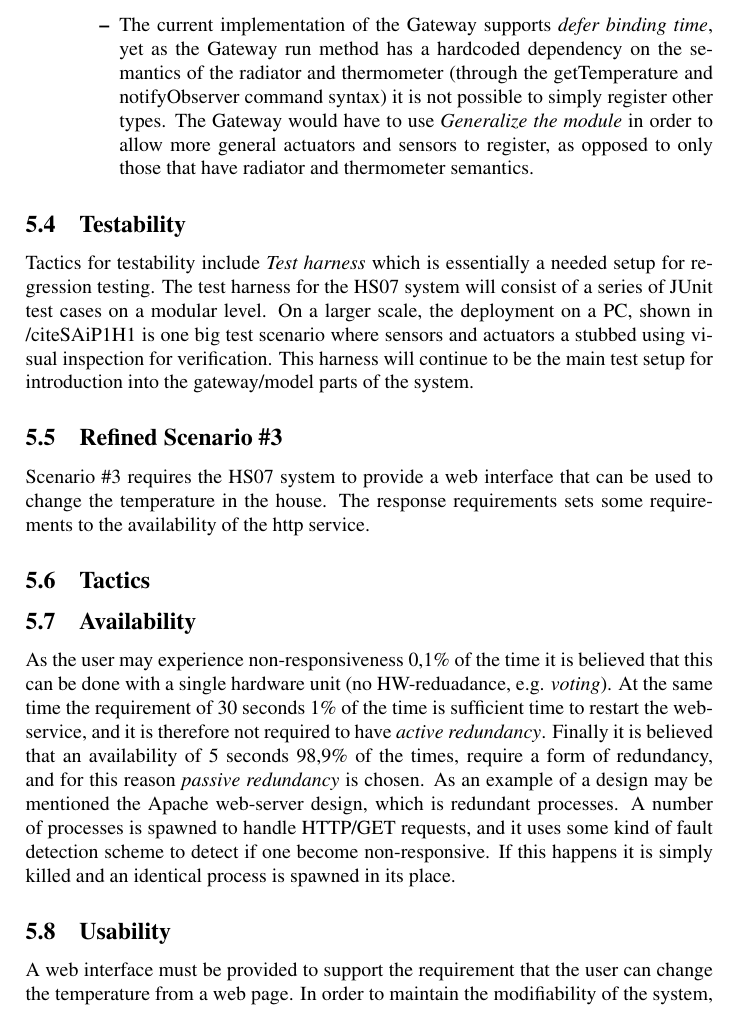
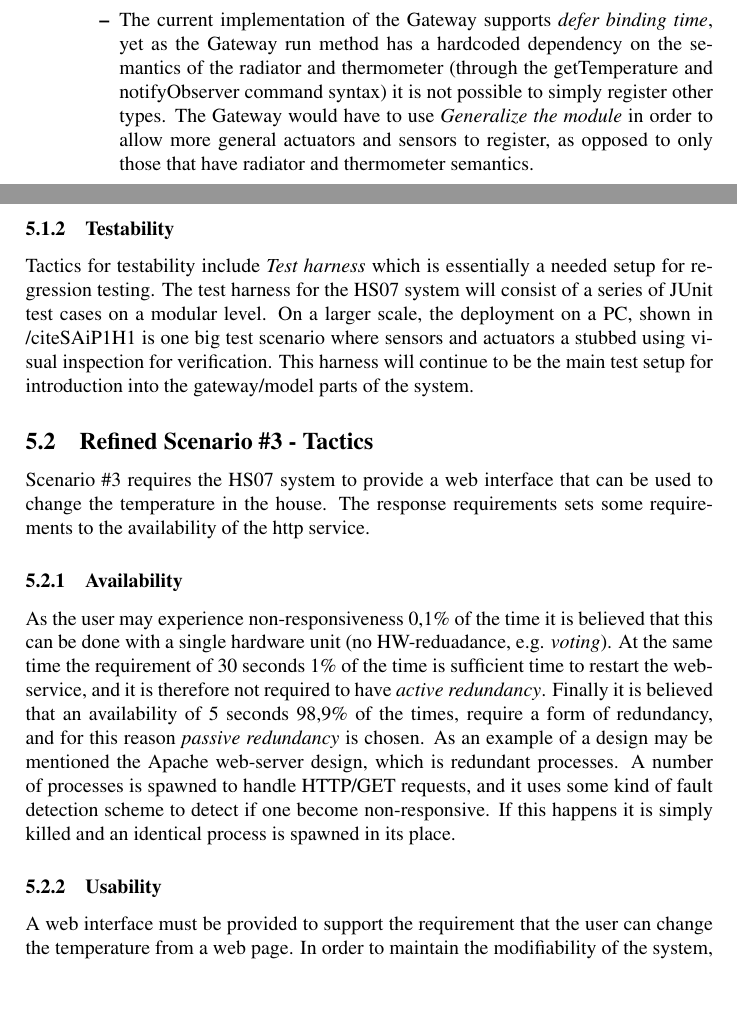
Before and after one commit to ahpoder/pasoos2007hbc, a LaTeX paper (SAiP/Module1/H2/paper.tex): part of page 10 of 17 before the commit and two parts of pages 9 and 10 of 17 after it, the two joined at a grey line, cut so that both start at the same text, the shorter picture padded with empty space. Compiled offline with pdfLaTeX.

Commit message:
Updated sectioning

```diff
--- a/SAiP/Module1/H2/paper.tex
+++ b/SAiP/Module1/H2/paper.tex
@@ -362,15 +360,14 @@ This functionality is not part of the current architecture, even though it suppo
 \item The current implementation of the Gateway supports \emph{defer binding time}, yet as the Gateway run method has a hardcoded dependency on the semantics of the radiator and thermometer (through the getTemperature and notifyObserver command syntax) it is not possible to simply register other types. The Gateway would have to use \emph{Generalize the module} in order to allow more general actuators and sensors to register, as opposed to only those that have radiator and thermometer semantics.
 \end{itemize}
 \end{itemize}
-\subsection{Testability}
+\subsubsection{Testability}
 Tactics for testability include \emph{Test harness} which is essentially a needed setup for regression testing. The test harness for the HS07 system will consist of a series of JUnit test cases on a modular level. On a larger scale, the deployment on a PC, shown in /cite{SAiP1H1} is one big test scenario where sensors and actuators a stubbed using visual inspection for verification. This harness will continue to be the main test setup for introduction into the gateway/model parts of the system.
-\subsection{Refined Scenario \#3}
+\subsection{Refined Scenario \#3 - Tactics}
 Scenario \#3 requires the HS07 system to provide a web interface that can be used to change the temperature in the house. The response requirements sets some requirements to the availability of the http service.
-\subsection{Tactics}
-\subsection{Availability}
+\subsubsection{Availability}
 As the user may experience non-responsiveness 0,1\% of the time it is believed that this can be done with a single hardware unit (no HW-reduadance, e.g. \emph{voting}). At the same time the requirement of 30 seconds 1\% of the time is sufficient time to restart the web-service, and it is therefore not required to have \emph{active redundancy}. Finally it is believed that an availability of 5 seconds 98,9\% of the times, require a form of redundancy, and for this reason \emph{passive redundancy} is chosen. As an example of a design may be mentioned the Apache web-server design, which is redundant processes. A number of processes is spawned to handle HTTP/GET requests, and it uses some kind of fault detection scheme to detect if one become non-responsive. If this happens it is simply killed and an identical process is spawned in its place.
 
-\subsection{Usability}
+\subsubsection{Usability}
 A web interface must be provided to support the requirement that the user can change the temperature from a web page. In order to maintain the modifiability of the system, a \emph{Model-View-Controller} pattern will be used to separate the web interface from the gateway. A web backend process will be added to limit the web access to the model thereby hiding irrelevant information. The model needs to maintain all information about the system that is relevant to the user - \emph{Maintain a model of the system}.
 
 \clearpage
```
Also changed, not shown: SAiP/Module1/H2/paper.tex (10 more changed lines).
